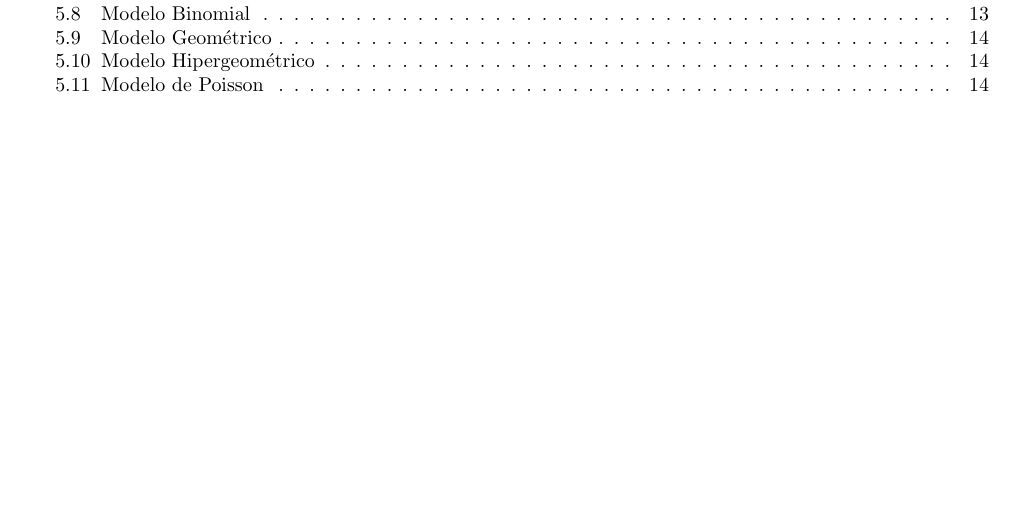
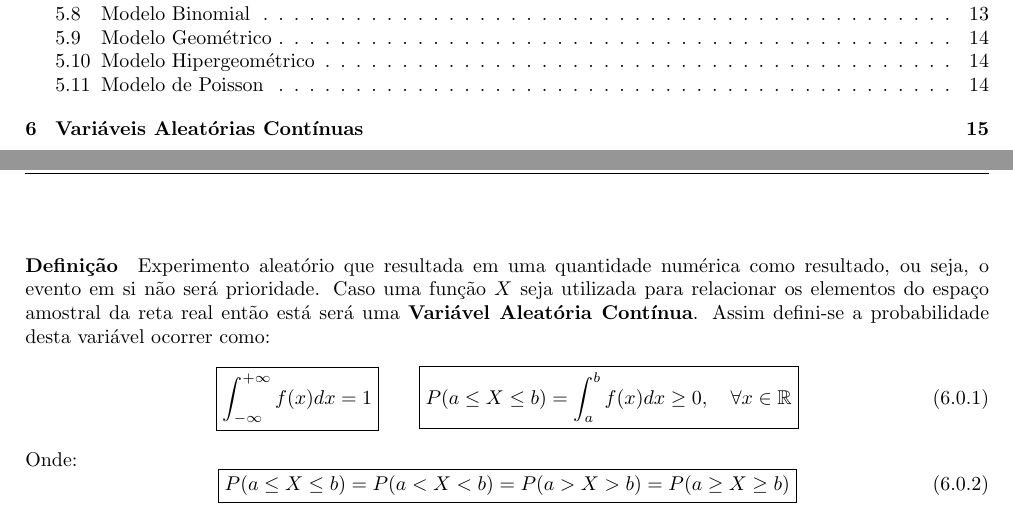
Before and after one commit to tr0fin0/classes_unicamp, a LaTeX document (me414/me414.tex): part of page 2 of 15 before the commit and two parts of pages 2 and 16 of 16 after it, the two joined at a grey line, cut so that both start at the same text, the shorter picture padded with empty space. Compiled offline with pdfLaTeX.

Commit message:
:construction: add Variáveis Aleatórias Contínuas section

```diff
--- a/me414/me414.tex
+++ b/me414/me414.tex
@@ -994,3 +995,22 @@
 
-
+    \section{Variáveis Aleatórias Contínuas}
+        \paragraph{Definição}Experimento aleatório que resultada em uma quantidade numérica como resultado, ou seja, o evento em si não será prioridade. Caso uma função $X$ seja utilizada para relacionar os elementos do espaço amostral da reta real então está será uma \textbf{Variável Aleatória Contínua}. Assim defini-se a probabilidade desta variável ocorrer como:
+            \begin{equation}
+                \boxed{
+                    \int_{-\infty}^{+\infty} f(x)dx = 1
+                }
+                \qquad
+                \boxed{
+                    P(a \le X \le b) = \int_{a}^{b} f(x) dx \ge 0, \quad \forall x\in\mathbb{R}
+                }
+            \end{equation}
+        Onde:
+            \begin{equation}
+                \boxed{
+                    P(a \le X \le b) =
+                    P(a < X < b) =
+                    P(a > X > b) =
+                    P(a \ge X \ge b)
+                }
+            \end{equation}
 \end{document}
```
Also changed, not shown: me414/me414.tex (1 more changed lines).
